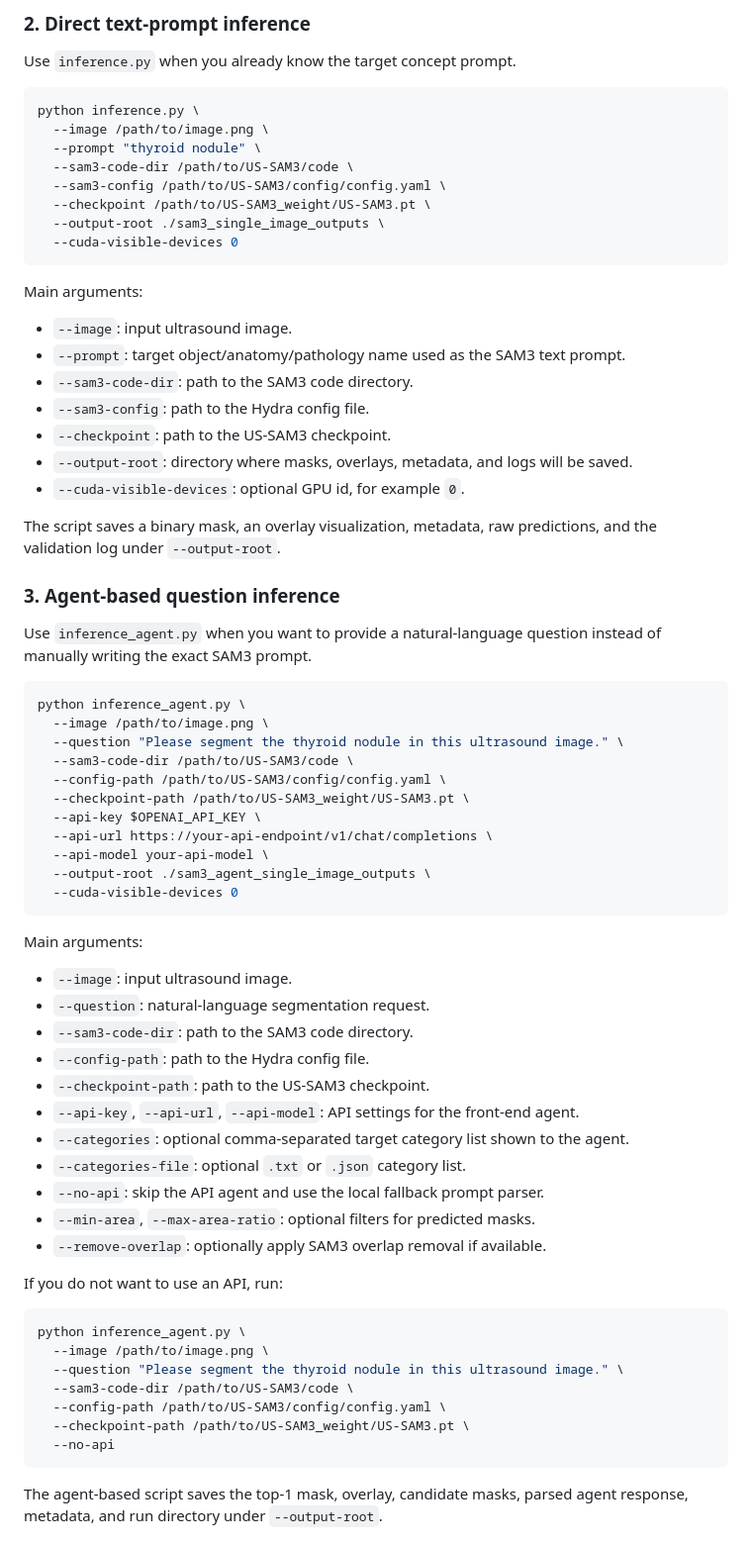
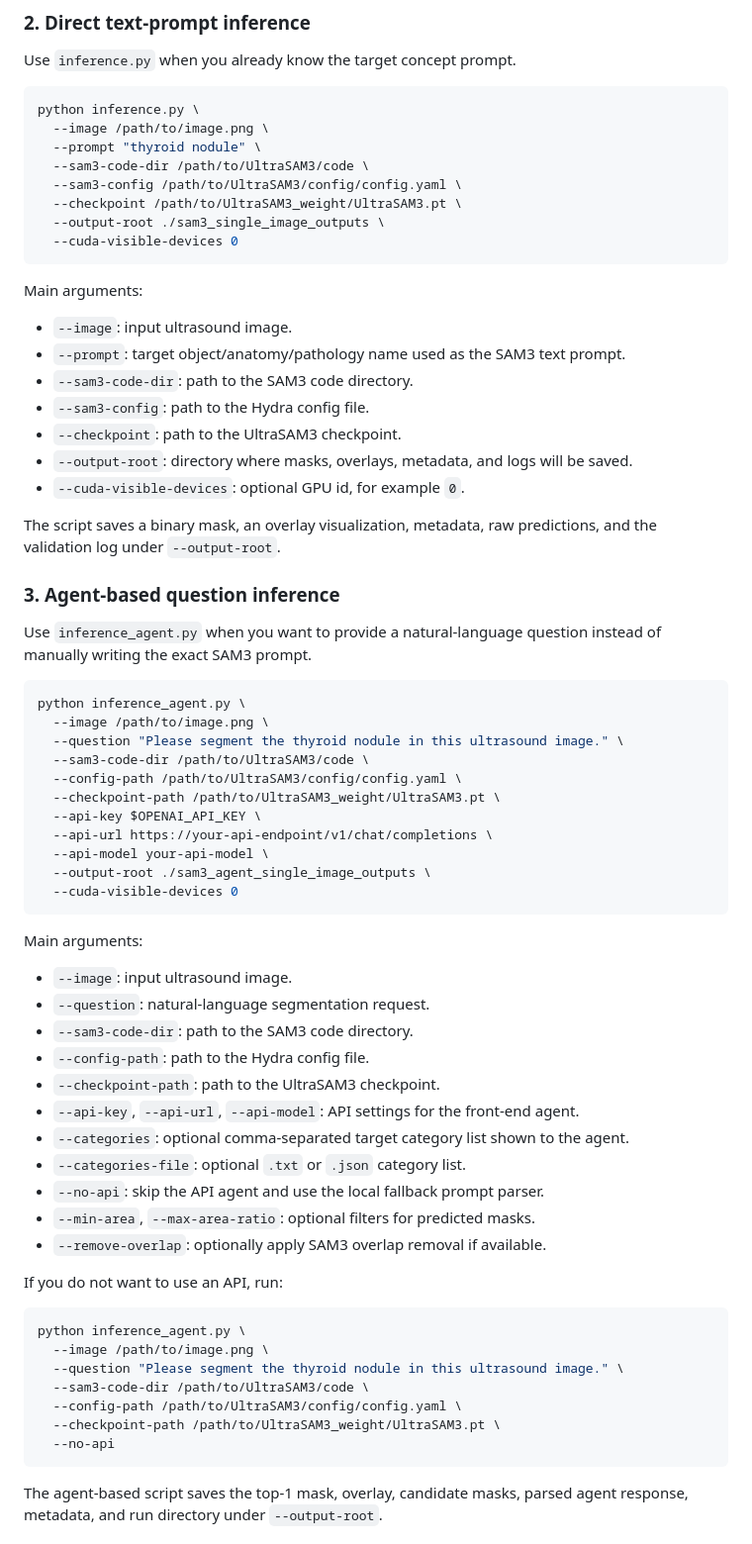
Before and after one commit to zhuqh19/UltraSAM3, a Markdown page: README.md, the part around one of its changes. Shown at 99% size. Drawn GitHub-style.

````diff
--- a/README.md
+++ b/README.md
@@ -123,9 +123,9 @@ Use `inference.py` when you already know the target concept prompt.
 python inference.py \
   --image /path/to/image.png \
   --prompt "thyroid nodule" \
-  --sam3-code-dir /path/to/US-SAM3/code \
-  --sam3-config /path/to/US-SAM3/config/config.yaml \
-  --checkpoint /path/to/US-SAM3_weight/US-SAM3.pt \
+  --sam3-code-dir /path/to/UltraSAM3/code \
+  --sam3-config /path/to/UltraSAM3/config/config.yaml \
+  --checkpoint /path/to/UltraSAM3_weight/UltraSAM3.pt \
   --output-root ./sam3_single_image_outputs \
   --cuda-visible-devices 0
 ```
@@ -136,7 +136,7 @@ Main arguments:
 - `--prompt`: target object/anatomy/pathology name used as the SAM3 text prompt.
 - `--sam3-code-dir`: path to the SAM3 code directory.
 - `--sam3-config`: path to the Hydra config file.
-- `--checkpoint`: path to the US-SAM3 checkpoint.
+- `--checkpoint`: path to the UltraSAM3 checkpoint.
 - `--output-root`: directory where masks, overlays, metadata, and logs will be saved.
 - `--cuda-visible-devices`: optional GPU id, for example `0`.
 
@@ -150,9 +150,9 @@ Use `inference_agent.py` when you want to provide a natural-language question in
 python inference_agent.py \
   --image /path/to/image.png \
   --question "Please segment the thyroid nodule in this ultrasound image." \
-  --sam3-code-dir /path/to/US-SAM3/code \
-  --config-path /path/to/US-SAM3/config/config.yaml \
-  --checkpoint-path /path/to/US-SAM3_weight/US-SAM3.pt \
+  --sam3-code-dir /path/to/UltraSAM3/code \
+  --config-path /path/to/UltraSAM3/config/config.yaml \
+  --checkpoint-path /path/to/UltraSAM3_weight/UltraSAM3.pt \
   --api-key $OPENAI_API_KEY \
   --api-url https://your-api-endpoint/v1/chat/completions \
   --api-model your-api-model \
@@ -166,7 +166,7 @@ Main arguments:
 - `--question`: natural-language segmentation request.
 - `--sam3-code-dir`: path to the SAM3 code directory.
 - `--config-path`: path to the Hydra config file.
-- `--checkpoint-path`: path to the US-SAM3 checkpoint.
+- `--checkpoint-path`: path to the UltraSAM3 checkpoint.
 - `--api-key`, `--api-url`, `--api-model`: API settings for the front-end agent.
 - `--categories`: optional comma-separated target category list shown to the agent.
 - `--categories-file`: optional `.txt` or `.json` category list.
@@ -180,9 +180,9 @@ If you do not want to use an API, run:
 python inference_agent.py \
   --image /path/to/image.png \
   --question "Please segment the thyroid nodule in this ultrasound image." \
-  --sam3-code-dir /path/to/US-SAM3/code \
-  --config-path /path/to/US-SAM3/config/config.yaml \
-  --checkpoint-path /path/to/US-SAM3_weight/US-SAM3.pt \
+  --sam3-code-dir /path/to/UltraSAM3/code \
+  --config-path /path/to/UltraSAM3/config/config.yaml \
+  --checkpoint-path /path/to/UltraSAM3_weight/UltraSAM3.pt \
   --no-api
 ```
 
````
Also changed, not shown: other parts of README.md (+13 -13 lines).
